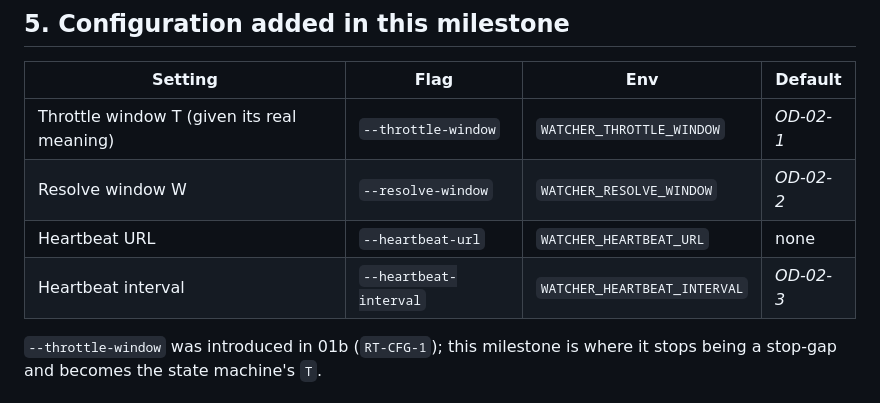
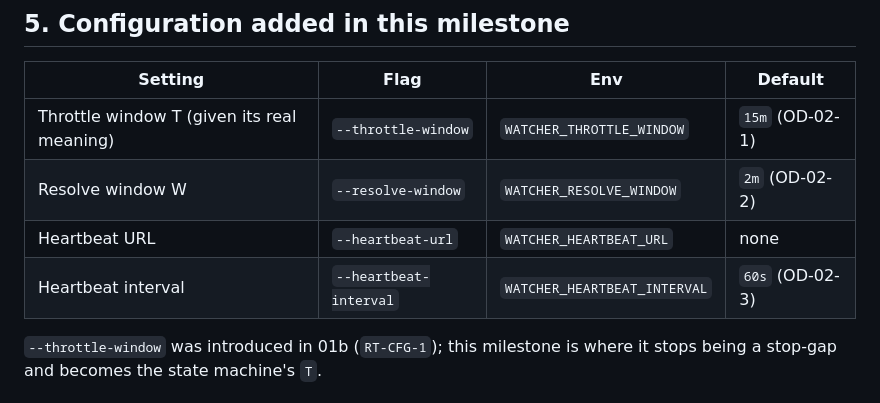
Before and after one commit to shaheeranser/watcher, a Markdown page: specs/02-production-shape/design.md, the part around one of its changes. Rendered like a GitHub page.

```diff
--- a/specs/02-production-shape/design.md
+++ b/specs/02-production-shape/design.md
@@ -173,10 +197,10 @@ Payload:
 
 | Setting | Flag | Env | Default |
 |---------|------|-----|---------|
-| Throttle window T (given its real meaning) | `--throttle-window` | `WATCHER_THROTTLE_WINDOW` | *OD-02-1* |
-| Resolve window W | `--resolve-window` | `WATCHER_RESOLVE_WINDOW` | *OD-02-2* |
+| Throttle window T (given its real meaning) | `--throttle-window` | `WATCHER_THROTTLE_WINDOW` | `15m` (OD-02-1) |
+| Resolve window W | `--resolve-window` | `WATCHER_RESOLVE_WINDOW` | `2m` (OD-02-2) |
 | Heartbeat URL | `--heartbeat-url` | `WATCHER_HEARTBEAT_URL` | none |
-| Heartbeat interval | `--heartbeat-interval` | `WATCHER_HEARTBEAT_INTERVAL` | *OD-02-3* |
+| Heartbeat interval | `--heartbeat-interval` | `WATCHER_HEARTBEAT_INTERVAL` | `60s` (OD-02-3) |
 
 `--throttle-window` was introduced in 01b (`RT-CFG-1`); this milestone is
 where it stops being a stop-gap and becomes the state machine's `T`.
```
Also changed, not shown: other parts of specs/02-production-shape/design.md (+59 -12 lines), specs/02-production-shape/tasks.md (+49 -38 lines).
